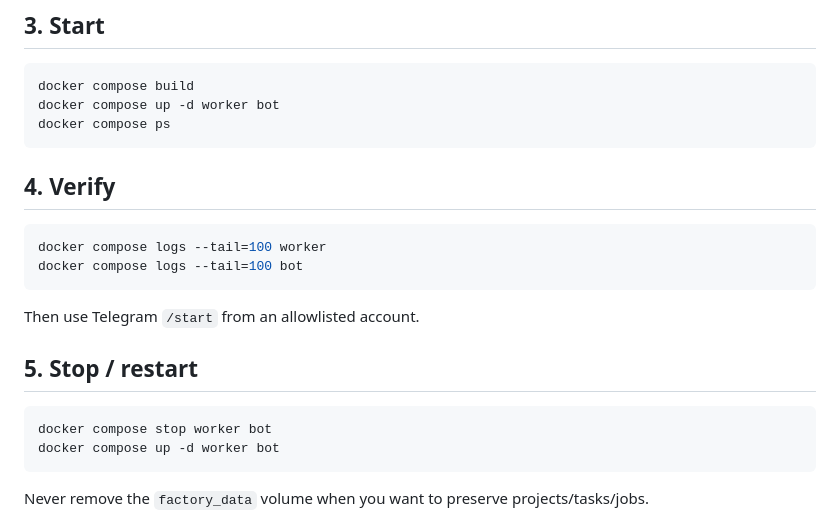
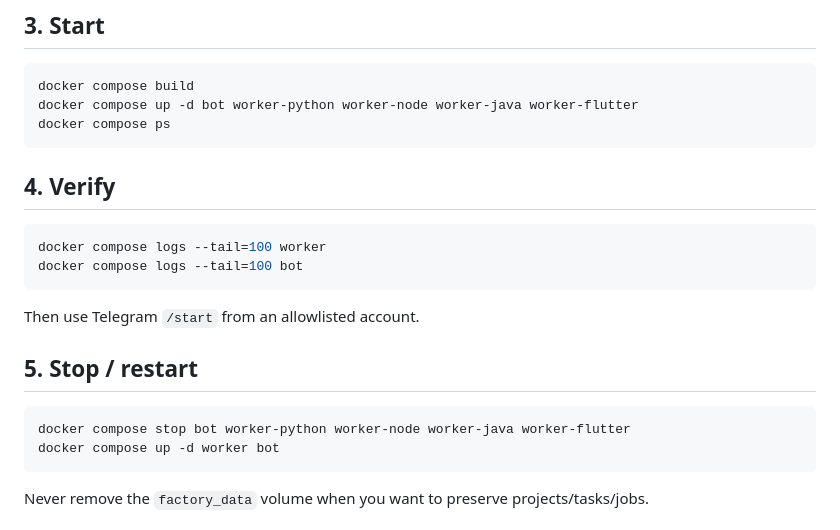
Before and after one commit to Mohameee018/software-factory, a Markdown page: software-factory-language-workers-final/DEPLOYMENT.md, the part around the change. Rendered like a GitHub page.

Commit message:
docs: fix production compose service commands

````diff
--- a/software-factory-language-workers-final/DEPLOYMENT.md
+++ b/software-factory-language-workers-final/DEPLOYMENT.md
@@ -19,7 +19,7 @@ Do not put these values into Git, Dockerfile, compose YAML, or application sourc
 
 ```bash
 docker compose build
-docker compose up -d worker bot
+docker compose up -d bot worker-python worker-node worker-java worker-flutter
 docker compose ps
 ```
 
@@ -35,7 +35,7 @@ Then use Telegram `/start` from an allowlisted account.
 ## 5. Stop / restart
 
 ```bash
-docker compose stop worker bot
+docker compose stop bot worker-python worker-node worker-java worker-flutter
 docker compose up -d worker bot
 ```
 
````
